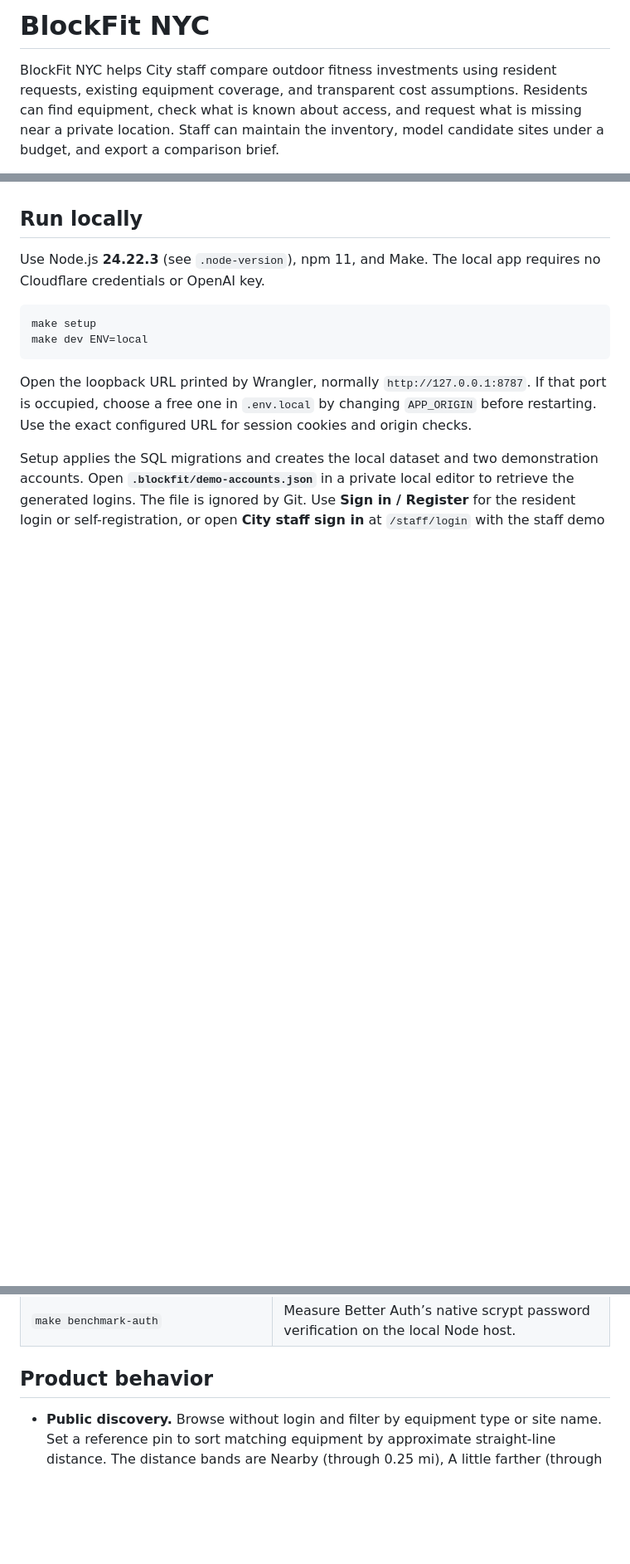
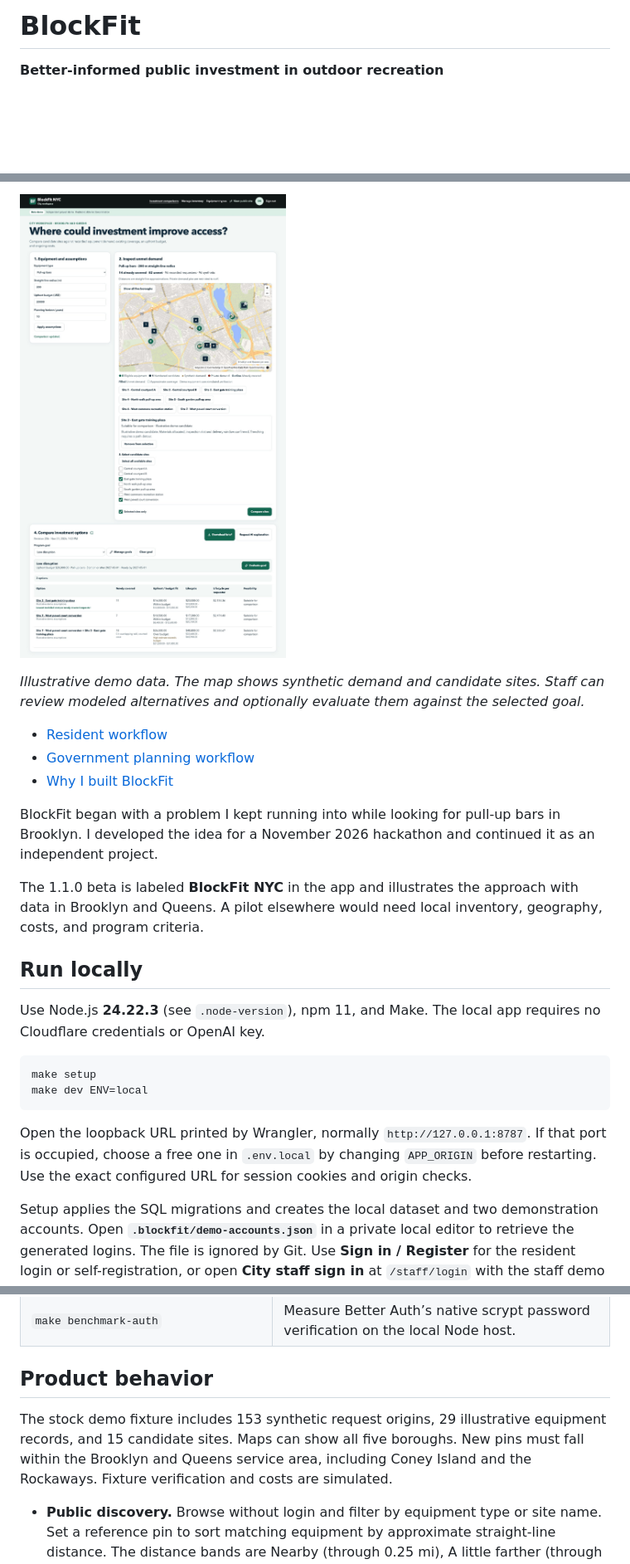
Before and after one commit to denis-barkov/block_fit_app, a Markdown page: README.md, 3 parts joined by grey strips. Shown at 83% size. Rendered like a GitHub page; pictures changed too: doc/images/staff-workspace.jpg (added); blank space fills up the shorter version.

```diff
--- a/README.md
+++ b/README.md
@@ -1,4 +1,4 @@
-# BlockFit NYC
+# BlockFit
 
-BlockFit NYC helps City staff compare outdoor fitness investments using resident requests, existing equipment coverage, and transparent cost assumptions. Residents can find equipment, check what is known about access, and request what is missing near a private location. Staff can maintain the inventory, model candidate sites under a budget, and export a comparison brief.
+**Better-informed public investment in outdoor recreation**
 
@@ -6,3 +25,14 @@ The 1.0.3 beta uses a demonstration dataset in and around Forest Hills, Queens w
+![Staff workspace showing the demand map, a selected program goal, and cost and coverage comparisons](doc/images/staff-workspace.jpg)
+
+*Illustrative demo data. The map shows synthetic demand and candidate sites. Staff can review modeled alternatives and optionally evaluate them against the selected goal.*
+
+- [Resident workflow](doc/resident-workflow.md)
+- [Government planning workflow](doc/government-planning-workflow.md)
+- [Why I built BlockFit](doc/why-blockfit.md)
+
+BlockFit began with a problem I kept running into while looking for pull-up bars in Brooklyn. I developed the idea for a November 2026 hackathon and continued it as an independent project.
+
+The 1.1.0 beta is labeled **BlockFit NYC** in the app and illustrates the approach with data in Brooklyn and Queens. A pilot elsewhere would need local inventory, geography, costs, and program criteria.
 
 ## Run locally
 
@@ -33,6 +63,8 @@ Setup applies the SQL migrations and creates the local dataset and two demonstra
 | `make benchmark-auth` | Measure Better Auth’s native scrypt password verification on the local Node host. |
 
 ## Product behavior
+
+The stock demo fixture includes 153 synthetic request origins, 29 illustrative equipment records, and 15 candidate sites. Maps can show all five boroughs. New pins must fall within the Brooklyn and Queens service area, including Coney Island and the Rockaways. Fixture verification and costs are simulated.
 
 - **Public discovery.** Browse without login and filter by equipment type or site name. Set a reference pin to sort matching equipment by approximate straight-line distance. The distance bands are Nearby (through 0.25 mi), A little farther (through 0.5 mi), Farther away (through 1 mi), and Consider transportation (beyond 1 mi). The actual journey may be longer. Site details, copying the destination, and Apple Maps and Google Maps links are public. Maps receives the destination only. Demo pins open a map view. Sites flagged as NYC Parks-maintained link to [NYC311 park maintenance](https://portal.311.nyc.gov/article/?kanumber=KA-01060).
 - **Resident requests.** Register with a display name, unverified email login, and a passphrase of at least 15 characters. Save one private pin in Brooklyn or Queens, even where there are no equipment listings. Choose whether to use it for new requests. Existing pins outside the service area require a move before new requests can use them. Turning that preference off leaves active requests in place. Moving the pin requires confirmation and moves all active requests together. Withdraw active requests before removing the saved pin. Removal archives the pin with a date and keeps past requests in your history. A database constraint allows one active request per account and equipment type. A suggested installation site is separate from the request location.
```
Also changed, not shown: other parts of README.md (+20 -1 lines), doc/government-planning-workflow.md (added, +49 -0 lines), doc/resident-workflow.md (added, +34 -0 lines), doc/why-blockfit.md (added, +25 -0 lines), 4 other files.
